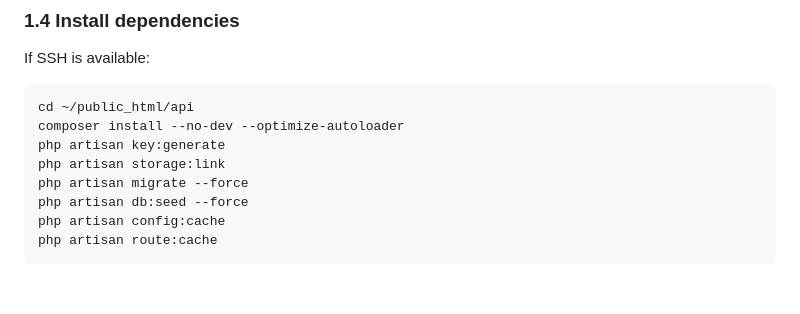
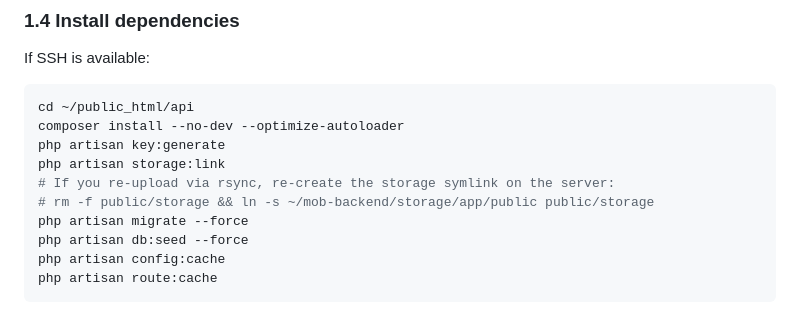
Before and after one commit to Astonie/mob, a Markdown page: deploy/hostinger-shared.md, the part around the change. Drawn GitHub-style; blank space fills up the shorter version.

Commit message:
Document storage symlink fix for media uploads

```diff
--- a/deploy/hostinger-shared.md
+++ b/deploy/hostinger-shared.md
@@ -60,6 +60,8 @@ cd ~/public_html/api
 composer install --no-dev --optimize-autoloader
 php artisan key:generate
 php artisan storage:link
+# If you re-upload via rsync, re-create the storage symlink on the server:
+# rm -f public/storage && ln -s ~/mob-backend/storage/app/public public/storage
 php artisan migrate --force
 php artisan db:seed --force
 php artisan config:cache
```
